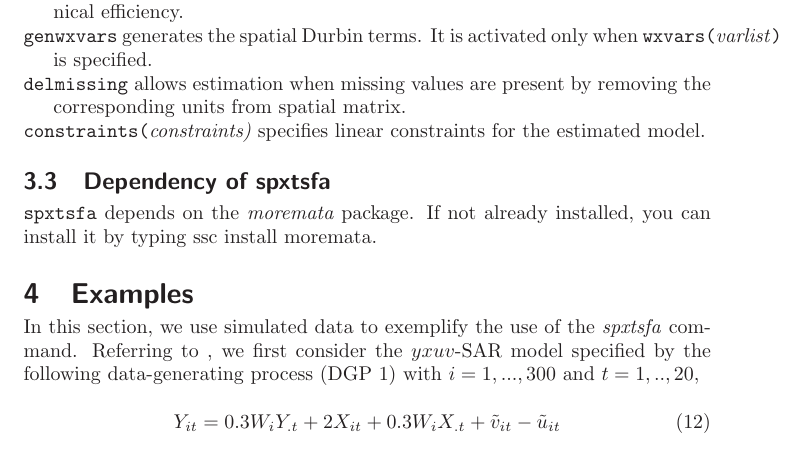
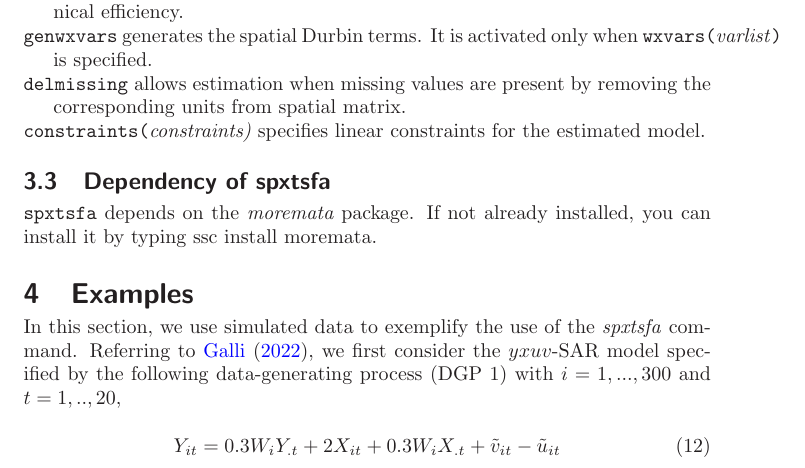
Before and after one commit to kerrydu/spxtsfa, a LaTeX paper (tex/manuscript.tex, which reads tex/section3-6.tex): part of page 7 of 14, cut so that both start at the same text. Compiled offline with LaTeX, dvips and Ghostscript; a LaTeX package or settings file that is missing is left out.

Commit message:
new manucript

```diff
--- a/tex/section3-6.tex
+++ b/tex/section3-6.tex
@@ -129,7 +129,7 @@ Estimation syntax
 
 %\section{Examples with simulated data}\label{sec_example}
 \section{Examples}\label{sec_example}
-In this section, we use simulated data to  exemplify the use of the \textit{spxtsfa} command.  Referring to , we first consider the $yxuv$-SAR model specified by the following data-generating process (DGP 1) with $i=1,...,300$ and $t=1,..,20$,
+In this section, we use simulated data to  exemplify the use of the \textit{spxtsfa} command.  Referring to  \cite{galli2022spatial}, we first consider the $yxuv$-SAR model specified by the following data-generating process (DGP 1) with $i=1,...,300$ and $t=1,..,20$,
 
 \begin{equation}\label{dgp1}
 	Y_{it} = 0.3W_{i}Y_{.t}+2X_{it}+ 0.3W_{i}X_{.t}  + \tilde{v}_{it}-\tilde{u}_{it}
```
Also changed, not shown: manuscript.pdf, tex/manuscript.pdf, 4 other files.
